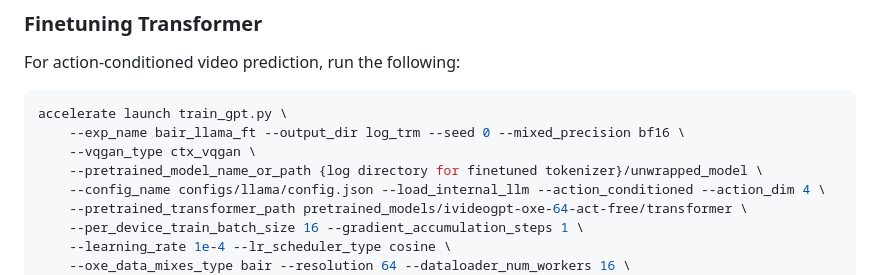
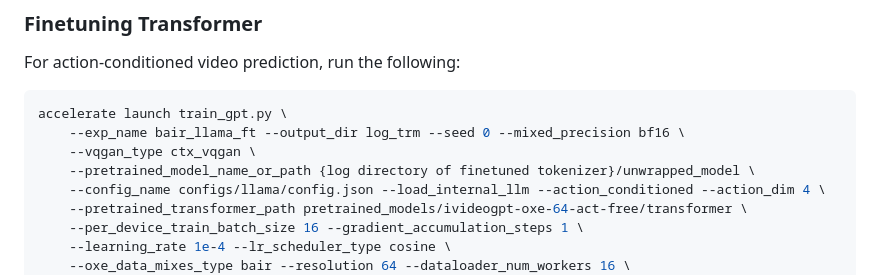
Before and after one commit to thuml/iVideoGPT, a Markdown page: README.md, the part around the change. Rendered like a GitHub page.

```diff
--- a/README.md
+++ b/README.md
@@ -88,7 +88,7 @@ For action-conditioned video prediction, run the following:
 accelerate launch train_gpt.py \
     --exp_name bair_llama_ft --output_dir log_trm --seed 0 --mixed_precision bf16 \
     --vqgan_type ctx_vqgan \
-    --pretrained_model_name_or_path {log directory for finetuned tokenizer}/unwrapped_model \
+    --pretrained_model_name_or_path {log directory of finetuned tokenizer}/unwrapped_model \
     --config_name configs/llama/config.json --load_internal_llm --action_conditioned --action_dim 4 \
     --pretrained_transformer_path pretrained_models/ivideogpt-oxe-64-act-free/transformer \
     --per_device_train_batch_size 16 --gradient_accumulation_steps 1 \
```
